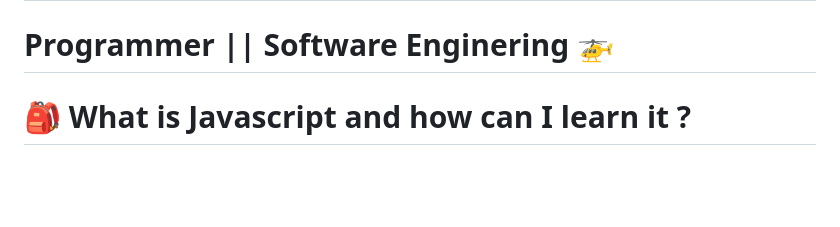
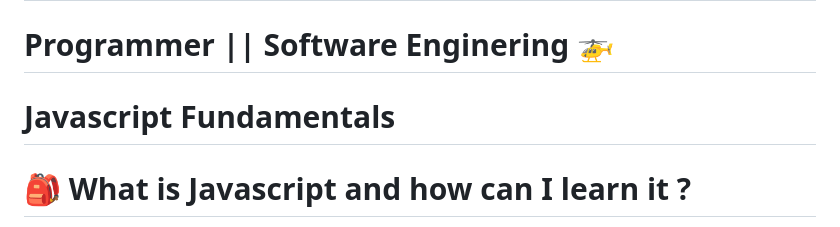
Before and after one commit to Hazrat-Ali9/JavaScript-Basic-To-Advanced, a Markdown page: README.md, the part around the change. Drawn GitHub-style; blank space fills up the shorter version.

Commit message:
fundamentals  :bulb:

```diff
--- a/README.md
+++ b/README.md
@@ -1,6 +1,8 @@
 # Hazrat Ali ✈
 
 # Programmer || Software Enginering 🚁
+
+# Javascript Fundamentals
 
 
 # 🎒 What is Javascript and how can I learn it ?
```
